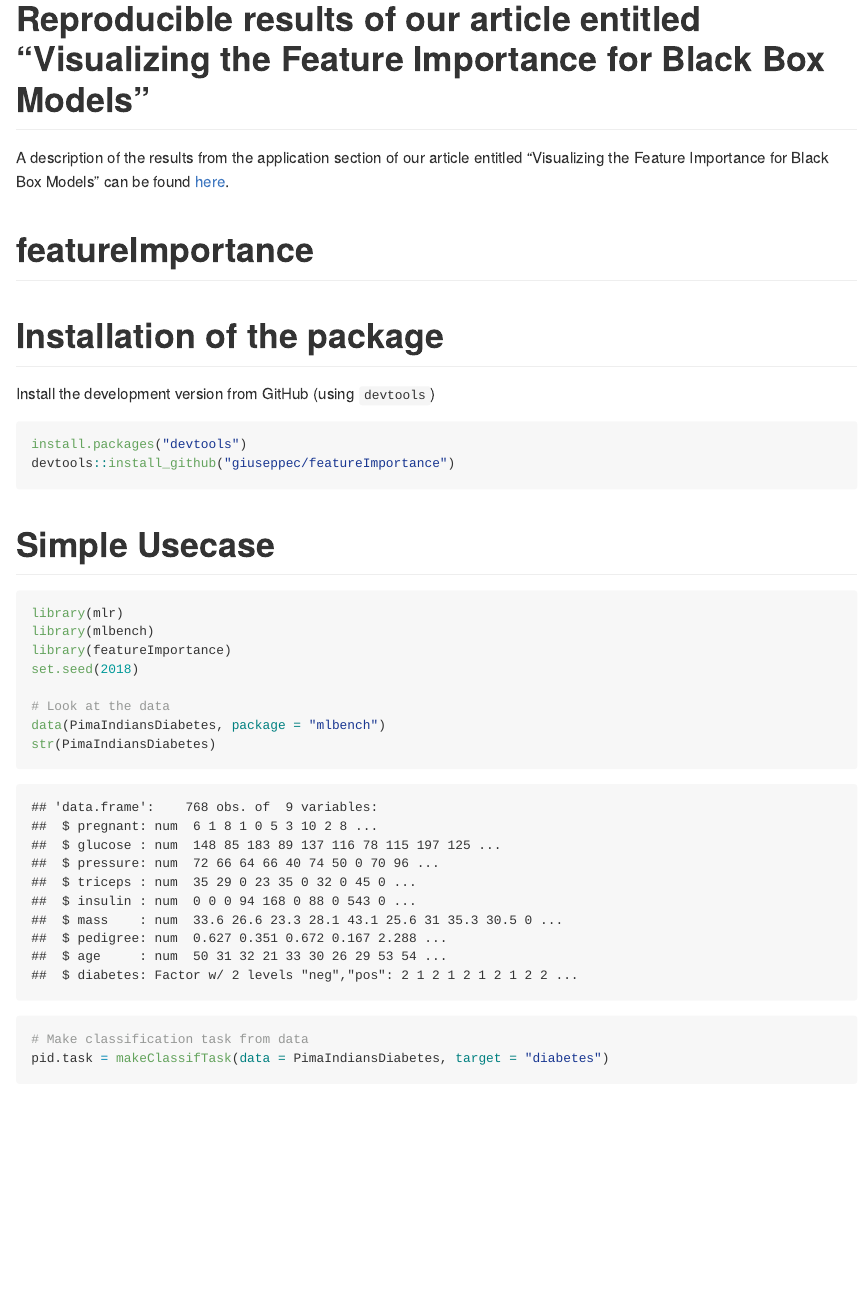
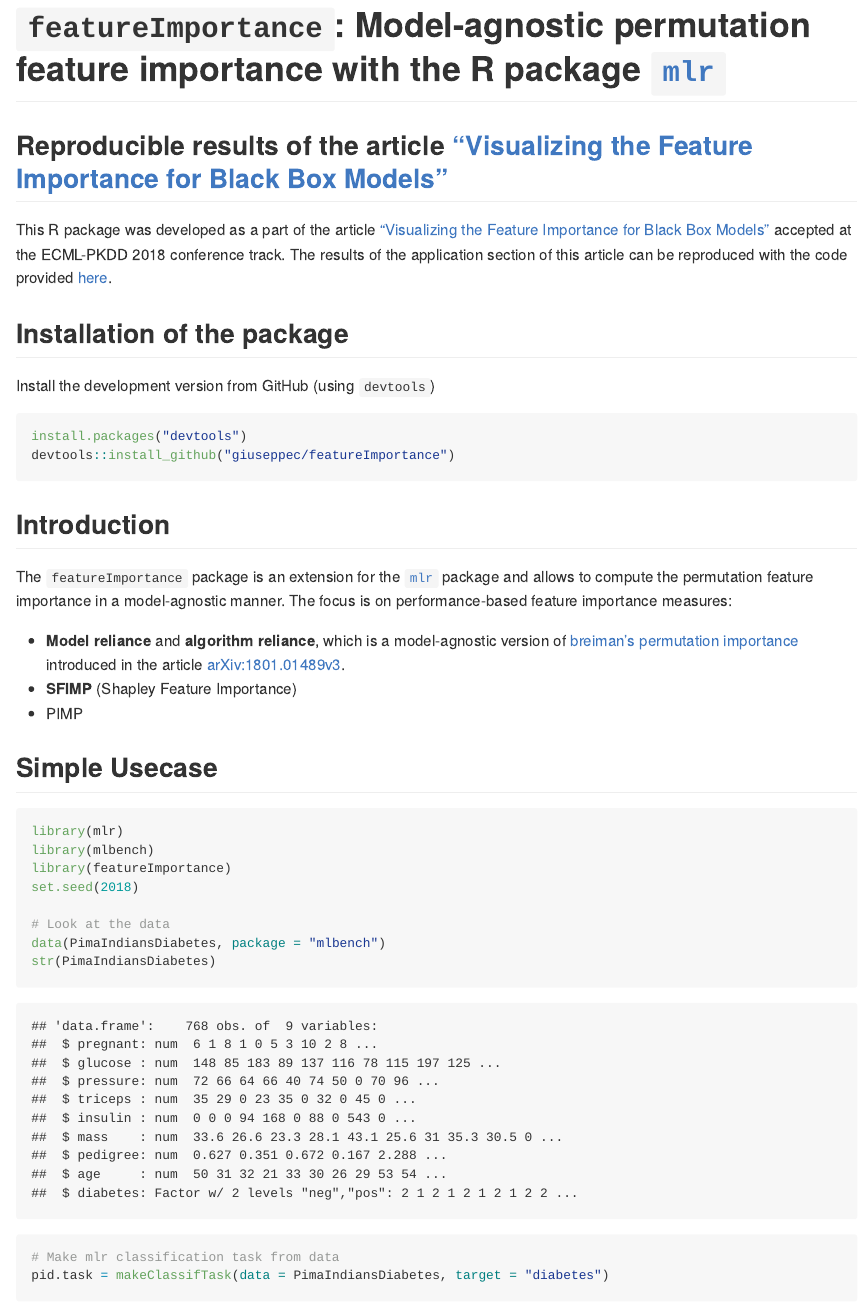
Before and after one commit to giuseppec/featureImportance, an R Markdown document (README.Rmd): the page in a window 1100 px wide, from its top. Rendered offline with R 4.5, knitr and Pandoc, with nearby package versions; some code elsewhere in the file could not run offline; badge pictures from the web are left out; common packages that the code uses without loading them are loaded.

Commit message:
update readme

````diff
--- a/README.Rmd
+++ b/README.Rmd
@@ -8,19 +8,19 @@ opts_chunk$set(echo = TRUE, warning = FALSE, message = FALSE)
 set.seed(123)
 ```
 
-# Reproducible results of our article entitled "Visualizing the Feature Importance for Black Box Models"
+# `featureImportance`: Model-agnostic permutation feature importance with the R package [`mlr`](https://github.com/mlr-org/mlr)
 
-A description of the results from the application section of our article entitled "Visualizing the Feature Importance for Black Box Models" can be found [here](https://github.com/giuseppec/featureImportance/blob/master/ecml-demo/application_results.md).
-
-# featureImportance
-
-[![License](https://img.shields.io/badge/License-BSD%203--Clause-blue.svg)](https://opensource.org/licenses/BSD-3-Clause)
 [![CRAN Status Badge](http://www.r-pkg.org/badges/version/featureImportance)](http://cran.r-project.org/web/packages/featureImportance)
 [![CRAN Downloads](http://cranlogs.r-pkg.org/badges/featureImportance)](http://cran.rstudio.com/web/packages/featureImportance/index.html)
 [![Build Status](https://travis-ci.org/giuseppec/featureImportance.svg?branch=master)](https://travis-ci.org/giuseppec/featureImportance)
 [![codecov](https://codecov.io/gh/giuseppec/featureImportance/branch/master/graph/badge.svg?token=2w8ISxXGMc)](https://codecov.io/gh/giuseppec/featureImportance)
 
-# Installation of the package
+## Reproducible results of the article ["Visualizing the Feature Importance for Black Box Models"](https://arxiv.org/abs/1804.06620)
+
+This R package was developed as a part of the article ["Visualizing the Feature Importance for Black Box Models"](https://arxiv.org/abs/1804.06620) accepted at the ECML-PKDD 2018 conference track.
+The results of the application section of this article can be reproduced with the code provided [here](https://github.com/giuseppec/featureImportance/blob/master/ecml-demo/application_results.md).
+
+## Installation of the package
 
 Install the development version from GitHub (using `devtools`)
 
@@ -29,7 +29,16 @@ install.packages("devtools")
 devtools::install_github("giuseppec/featureImportance")
 ```
 
-# Simple Usecase
+## Introduction
+
+The `featureImportance` package is an extension for the [`mlr`](https://github.com/mlr-org/mlr) package and allows to compute the permutation feature importance in a model-agnostic manner.
+The focus is on performance-based feature importance measures:
+
+- **Model reliance** and **algorithm reliance**, which is a model-agnostic version of [breiman's permutation importance](https://www.stat.berkeley.edu/~breiman/randomforest2001.pdf) introduced in the article [arXiv:1801.01489v3](https://arxiv.org/abs/1801.01489).
+- **SFIMP** (Shapley Feature Importance)
+- PIMP
+
+## Simple Usecase
 
 ```{r}
 library(mlr)
@@ -41,7 +50,7 @@ set.seed(2018)
 data(PimaIndiansDiabetes, package = "mlbench")
 str(PimaIndiansDiabetes)
 
-# Make classification task from data
+# Make mlr classification task from data
 pid.task = makeClassifTask(data = PimaIndiansDiabetes, target = "diabetes")
 pid.task
 
````
Also changed, not shown: README.md, README.Rmd (4 more changed lines), 1 other file.
